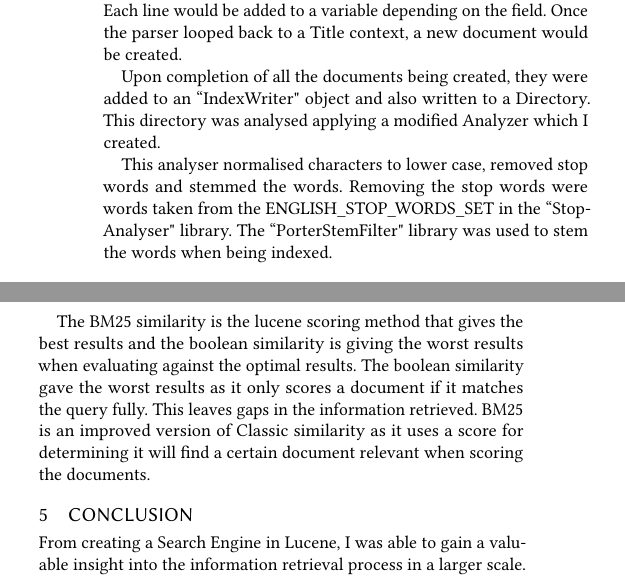
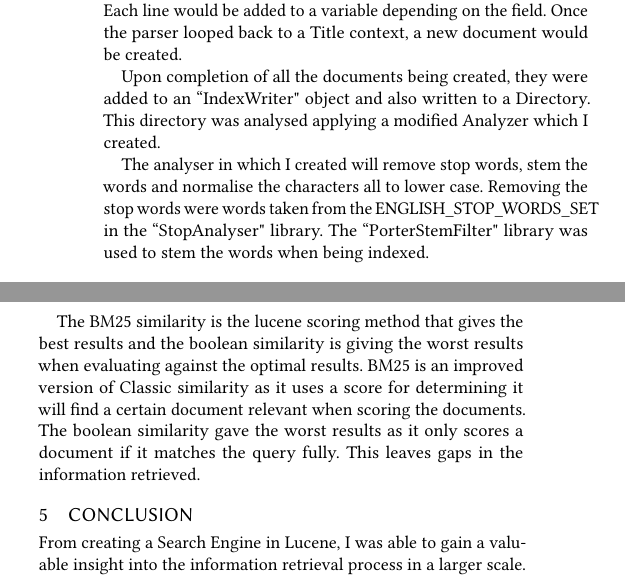
Before and after one commit to kevmor123/InformationRetrieval, a LaTeX paper (Report/report.tex, which reads Report/samplebody-journals.tex): two parts of the columns of pages 1 and 2 of 2, joined at a grey line, cut so that both start at the same text. Compiled offline with pdfLaTeX.

Commit message:
Final report submission

```diff
--- a/Report/samplebody-journals.tex
+++ b/Report/samplebody-journals.tex
@@ -6,7 +6,7 @@ In order to index and process all the documents I created a parser for the Cranf
 
 Upon completion of all the documents being created, they were added to an ``IndexWriter" object and also written to a Directory. This directory was analysed applying a modified Analyzer which I created. \par
 
-This analyser normalised characters to lower case, removed stop words and stemmed the words. Removing the stop words were words taken from the ENGLISH\_STOP\_WORDS\_SET in the ``StopAnalyser" library. The ``PorterStemFilter" library was used to stem the words when being indexed.  \par
+The analyser in which I created will remove stop words, stem the words and normalise the characters all to lower case. Removing the stop words were words taken from the ENGLISH\_STOP\_WORDS\_SET in the ``StopAnalyser" library. The ``PorterStemFilter" library was used to stem the words when being indexed.  \par
 
 	\begin{figure}[ht!]
 		\begin{center}
@@ -109,7 +109,7 @@ Using trec\_eval I was able to get the results of each of the scoring methods. t
 \end{table}
 
 \newpage
-The BM25 similarity is the lucene scoring method that gives the best results and the boolean similarity is giving the worst results when evaluating against the optimal results. The boolean similarity gave the worst results as it only scores a document if it matches the query fully. This leaves gaps in the information retrieved. BM25 is an improved version of Classic similarity as it uses a score for determining it will find a certain document relevant when scoring the documents. \par
+The BM25 similarity is the lucene scoring method that gives the best results and the boolean similarity is giving the worst results when evaluating against the optimal results.  BM25 is an improved version of Classic similarity as it uses a score for determining it will find a certain document relevant when scoring the documents. The boolean similarity gave the worst results as it only scores a document if it matches the query fully. This leaves gaps in the information retrieved. \par
 
 \section{Conclusion}
 From creating a Search Engine in Lucene, I was able to gain a valuable insight into the information retrieval process in a larger scale. It allowed me to see the significant change in results when improving the analyser to allow for stop word removal and stemming  the words. Testing the different scoring methods was a great way to explore the Lucene libraries and methods.\par
```
Also changed, not shown: Report/report.pdf, 2 other files.
